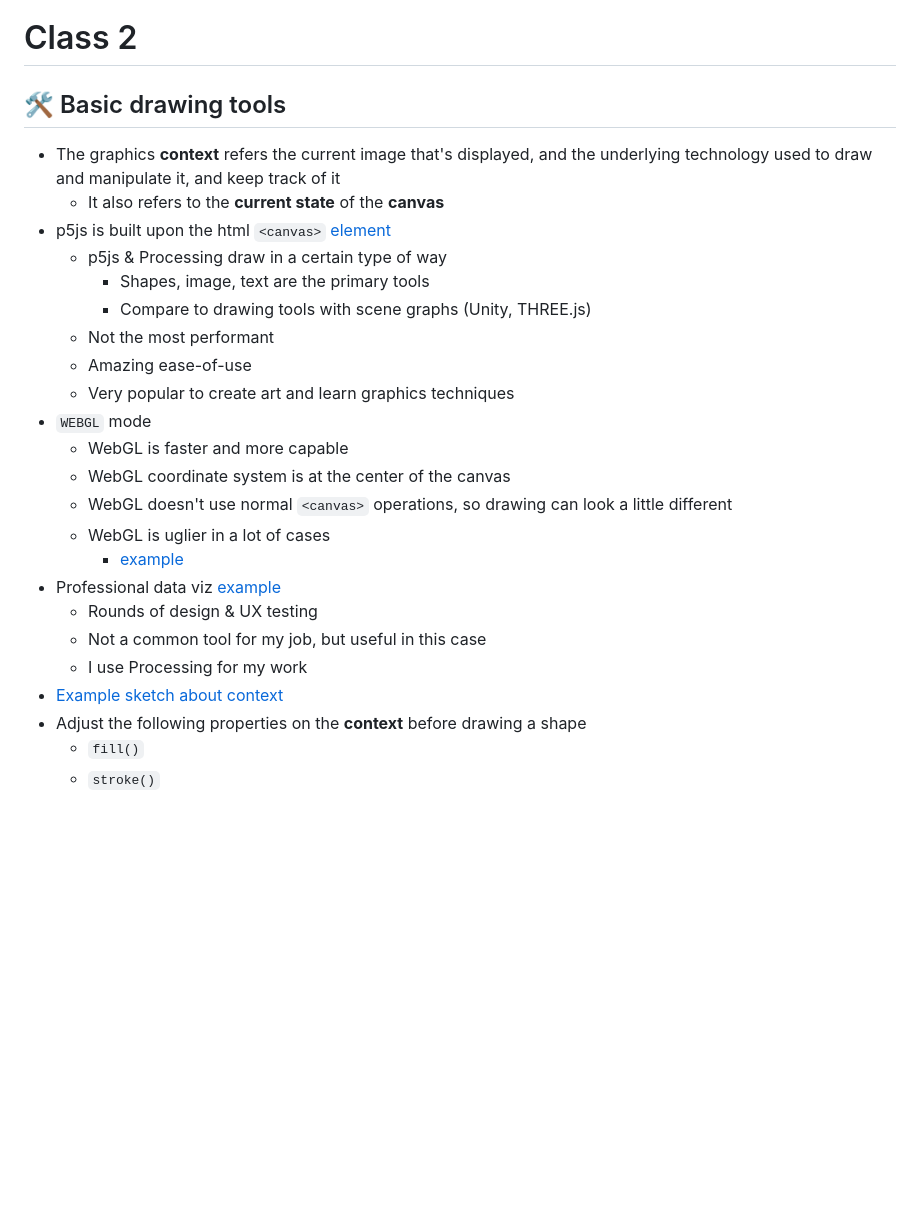
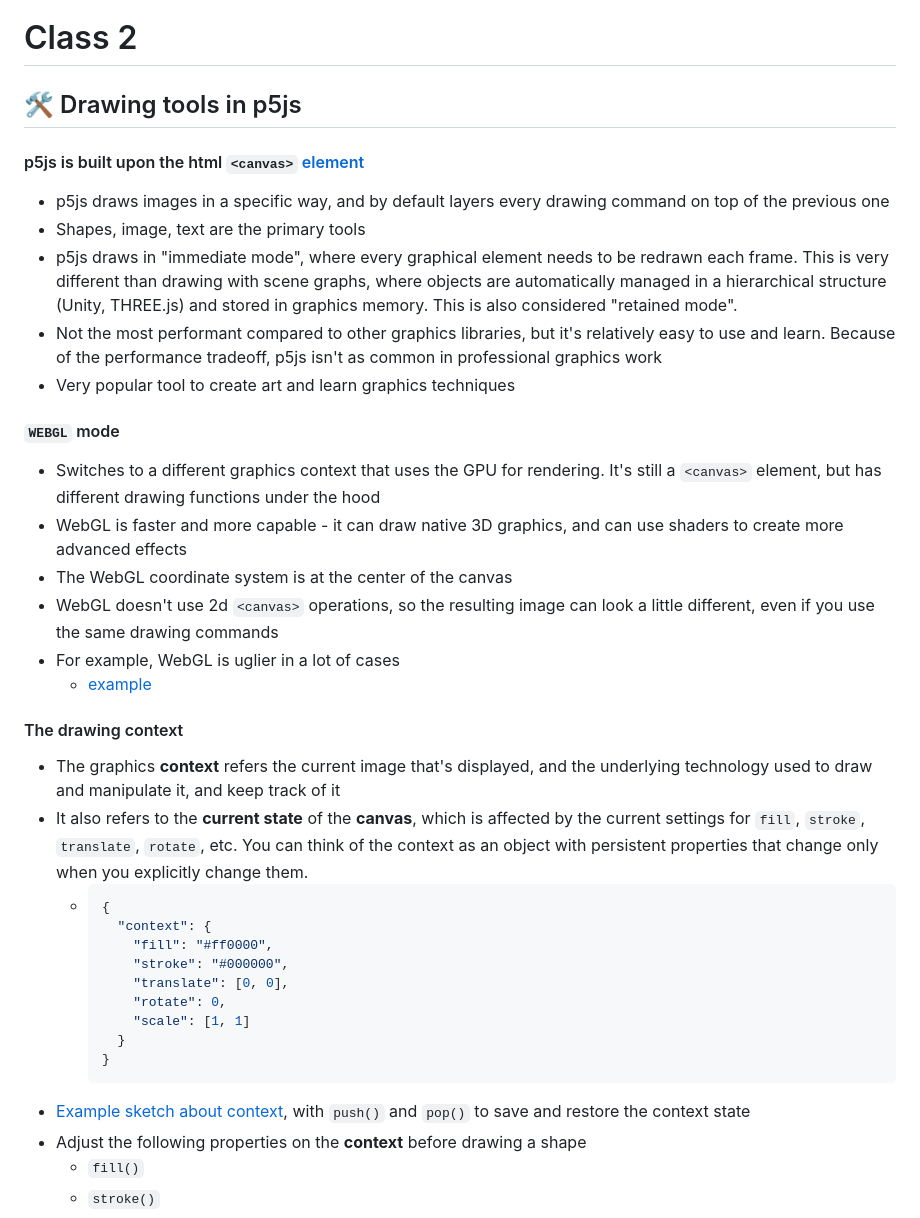
Before and after one commit to cacheflowe/ctd-creative-coding, a Markdown page: classes/class-02.md, the part around the change printed below. GitHub-like rendering; blank space fills up the shorter version.

````diff
--- a/classes/class-02.md
+++ b/classes/class-02.md
@@ -1,27 +1,40 @@
 # Class 2
 
-## 🛠️ Basic drawing tools
+## 🛠️ Drawing tools in p5js
+
+#### p5js is built upon the html `<canvas>` [element](https://developer.mozilla.org/en-US/docs/Web/HTML/Element/canvas)
+
+* p5js draws images in a specific way, and by default layers every drawing command on top of the previous one
+* Shapes, image, text are the primary tools
+* p5js draws in "immediate mode", where every graphical element needs to be redrawn each frame. This is very different than drawing with scene graphs, where objects are automatically managed in a hierarchical structure (Unity, THREE.js) and stored in graphics memory. This is also considered "retained mode".
+* Not the most performant compared to other graphics libraries, but it's relatively easy to use and learn. Because of the performance tradeoff, p5js isn't as common in professional graphics work
+* Very popular tool to create art and learn graphics techniques
+
+#### `WEBGL` mode
+
+* Switches to a different graphics context that uses the GPU for rendering. It's still a `<canvas>` element, but has different drawing functions under the hood
+* WebGL is faster and more capable - it can draw native 3D graphics, and can use shaders to create more advanced effects
+* The WebGL coordinate system is at the center of the canvas
+* WebGL doesn't use 2d `<canvas>` operations, so the resulting image can look a little different, even if you use the same drawing commands
+* For example, WebGL is uglier in a lot of cases
+  * [example](https://editor.p5js.org/cacheflowe/sketches/UYoSsOaV_)
+
+#### The drawing context
 
 * The graphics **context** refers the current image that's displayed, and the underlying technology used to draw and manipulate it, and keep track of it
-  * It also refers to the **current state** of the **canvas**
-* p5js is built upon the html `<canvas>` [element](https://developer.mozilla.org/en-US/docs/Web/HTML/Element/canvas)
-  * p5js & Processing draw in a certain type of way
-    * Shapes, image, text are the primary tools
-    * Compare to drawing tools with scene graphs (Unity, THREE.js)
-  * Not the most performant
-  * Amazing ease-of-use
-  * Very popular to create art and learn graphics techniques
-* `WEBGL` mode
-  * WebGL is faster and more capable
-  * WebGL coordinate system is at the center of the canvas
-  * WebGL doesn't use normal `<canvas>` operations, so drawing can look a little different
-  * WebGL is uglier in a lot of cases
-    * [example](https://editor.p5js.org/cacheflowe/sketches/UYoSsOaV_)
-* Professional data viz [example](https://editor.p5js.org/cacheflowe/sketches/sIdQuK_3W)
-  * Rounds of design & UX testing
-  * Not a common tool for my job, but useful in this case
-  * I use Processing for my work
-* [Example sketch about context](https://editor.p5js.org/cacheflowe/sketches/Ciw6RMl7G)
+* It also refers to the **current state** of the **canvas**, which is affected by the current settings for `fill`, `stroke`, `translate`, `rotate`, etc. You can think of the context as an object with persistent properties that change only when you explicitly change them.
+  * ```javascript
+    {
+      "context": {
+        "fill": "#ff0000",
+        "stroke": "#000000",
+        "translate": [0, 0],
+        "rotate": 0,
+        "scale": [1, 1]
+      }
+    }
+    ```
+* [Example sketch about context](https://editor.p5js.org/cacheflowe/sketches/Ciw6RMl7G), with `push()` and `pop()` to save and restore the context state
 * Adjust the following properties on the **context** before drawing a shape
   * `fill()`
   * `stroke()`
````
Also changed, not shown: other parts of classes/class-02.md (+59 -21 lines), classes/class-01.md (+2 -2 lines), images/_cacheflowe-p5js-01.jpg (added), images/_cacheflowe-p5js-02.png (added), 2 other files.
